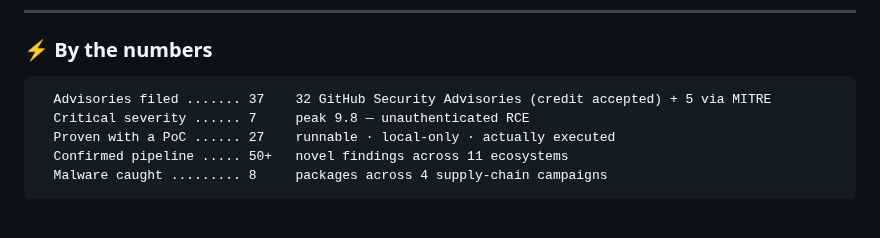
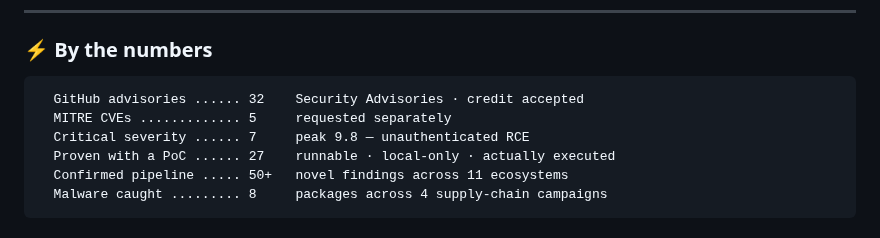
Before and after one commit to 0xRenSec/security-research, a Markdown page: README.md, the part around the change. Rendered like a GitHub page.

Commit message:
stats: break MITRE onto its own line

````diff
--- a/README.md
+++ b/README.md
@@ -34,7 +34,8 @@ stay embargoed until there's a fix or a CVE. The Status column below tracks that
 ### ⚡ By the numbers
 
 ```text
-  Advisories filed ....... 37    32 GitHub Security Advisories (credit accepted) + 5 via MITRE
+  GitHub advisories ...... 32    Security Advisories · credit accepted
+  MITRE CVEs ............. 5     requested separately
   Critical severity ...... 7     peak 9.8 — unauthenticated RCE
   Proven with a PoC ...... 27    runnable · local-only · actually executed
   Confirmed pipeline ..... 50+   novel findings across 11 ecosystems
````
